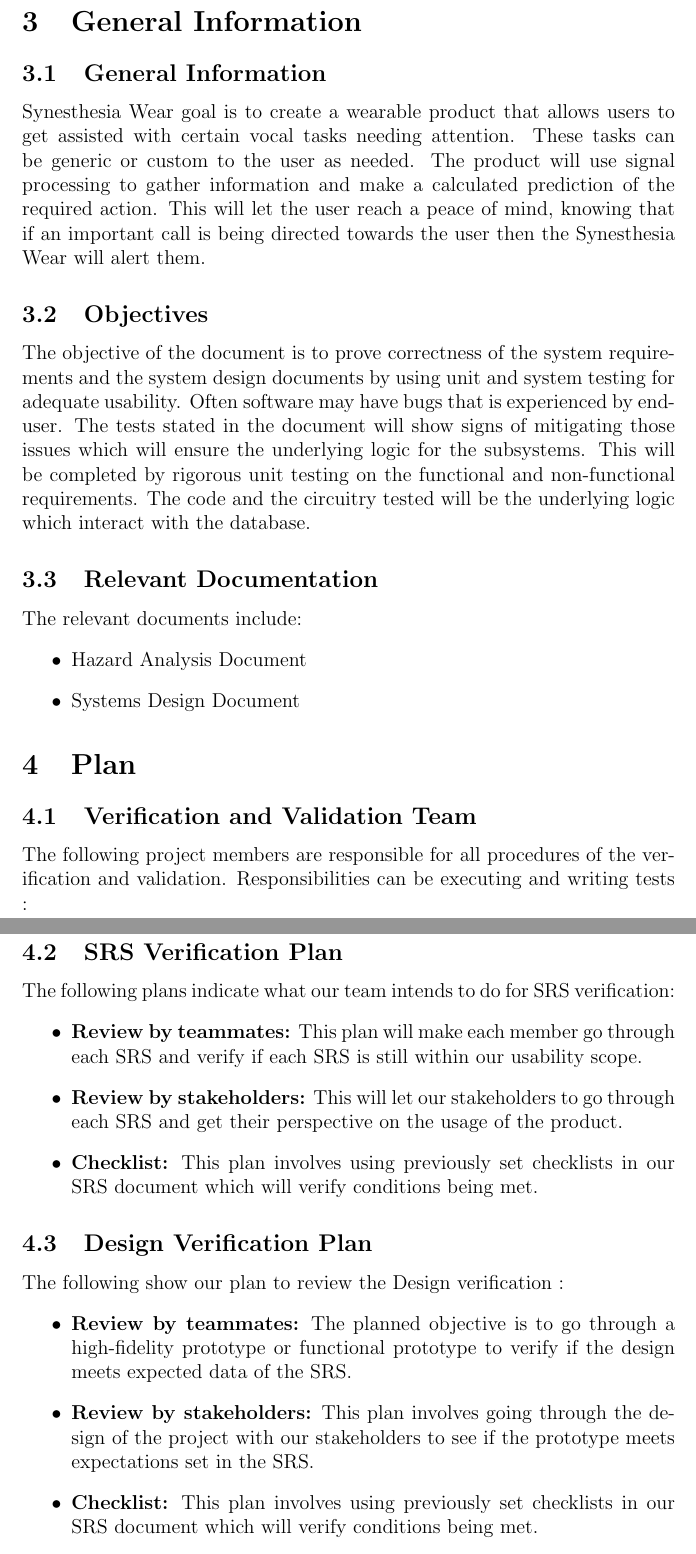
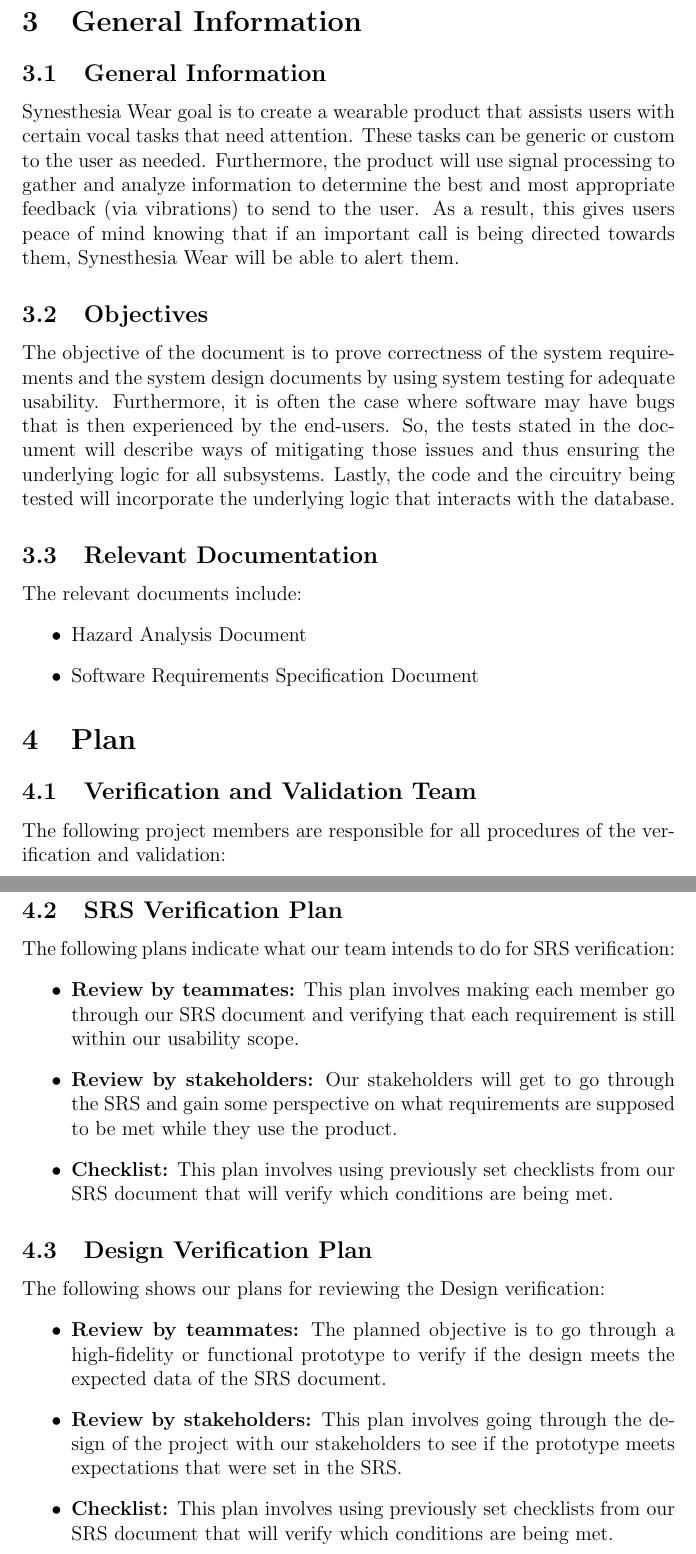
Before and after one commit to jordanbierbrier/capstone, a LaTeX document (docs/VnVPlan/VnVPlan.tex): two parts of pages 6 and 7 of 49, joined at a grey line, cut so that both start at the same text. Compiled offline with pdfLaTeX.

Commit message:
Resyncing and pushing past edits

```diff
--- a/docs/VnVPlan/VnVPlan.tex
+++ b/docs/VnVPlan/VnVPlan.tex
@@ -66,28 +66,26 @@
 
 \subsection{General Information}
 
-Synesthesia Wear goal is to create a wearable product that allows users to get assisted with certain vocal tasks needing attention. These tasks can be generic or custom to the user as needed. The product will use signal processing to gather information and make a calculated prediction of the required action. This will let the user reach a peace of mind, knowing that if an important call is being directed towards the user then the Synesthesia Wear will alert them.
+Synesthesia Wear goal is to create a wearable product that assists users with certain vocal tasks that need attention. These tasks can be generic or custom to the user as needed. Furthermore, the product will use signal processing to gather and analyze information to determine the best and most appropriate feedback (via vibrations) to send to the user. As a result, this gives users peace of mind knowing that if an important call is being directed towards them, Synesthesia Wear will be able to alert them.
 
 \subsection{Objectives}
 
-The objective of the document is to prove correctness of the system requirements and the system design documents by using unit and system testing for adequate usability. Often software may have bugs that is experienced by end-user. The tests stated in the document will show signs of mitigating those issues which will ensure the underlying logic for the subsystems. This will be completed by rigorous unit testing on the functional and non-functional requirements. The code and the circuitry tested will be the underlying logic which interact with the database.
-
+The objective of the document is to prove correctness of the system requirements and the system design documents by using system testing for adequate usability. Furthermore, it is often the case where software may have bugs that is then experienced by the end-users. So, the tests stated in the document will describe ways of mitigating those issues and thus ensuring the underlying logic for all subsystems. Lastly, the code and the circuitry being tested will incorporate the underlying logic that interacts with the database.
 \subsection{Relevant Documentation}
 
 The relevant documents include:
 \begin{itemize}
 \item Hazard Analysis Document
-\item Systems Design Document
+\item Software Requirements Specification Document
 
 \end{itemize}
 
-
 \section{Plan}
 
 
 \subsection{Verification and Validation Team}
 
-The following project members are responsible for all procedures of the verification and validation. Responsibilities can be executing and writing tests :
+The following project members are responsible for all procedures of the verification and validation:
 \begin{itemize}
     \item Jordan Bierbrier
     \item Udeep Shah
@@ -100,18 +100,18 @@
 
 The following plans indicate what our team intends to do for SRS verification:
 \begin{itemize}
-    \item \textbf{Review by teammates:} This plan will make each member go through each SRS and verify if each SRS is still within our usability scope.
-    \item \textbf{Review by stakeholders:} This will let our stakeholders to go through each SRS and get their perspective on the usage of the product.
-    \item \textbf{Checklist:} This plan involves using previously set checklists in our SRS document which will verify conditions being met.
+    \item \textbf{Review by teammates:} This plan involves making each member go through our SRS document and verifying that each requirement is still within our usability scope.
+    \item \textbf{Review by stakeholders:} Our stakeholders will get to go through the SRS and gain some perspective on what requirements are supposed to be met while they use the product.
+    \item \textbf{Checklist:} This plan involves using previously set checklists from our SRS document that will verify which conditions are being met.
 \end{itemize}
 
 \subsection{Design Verification Plan}
 
-The following show our plan to review the Design verification :
+The following shows our plans for reviewing the Design verification:
 \begin{itemize}
-    \item \textbf{Review by teammates:} The planned objective is to go through a high-fidelity prototype or functional prototype to verify if the design meets expected data of the SRS.
-    \item \textbf{Review by stakeholders:} This plan involves going through the design of the project with our stakeholders to see if the prototype meets expectations set in the SRS.
-    \item \textbf{Checklist:} This plan involves using previously set checklists in our SRS document which will verify conditions being met.
+    \item \textbf{Review by teammates:} The planned objective is to go through a high-fidelity or functional prototype to verify if the design meets the expected data of the SRS document.
+    \item \textbf{Review by stakeholders:} This plan involves going through the design of the project with our stakeholders to see if the prototype meets expectations that were set in the SRS.
+    \item \textbf{Checklist:} This plan involves using previously set checklists from our SRS document that will verify which conditions are being met.
 \end{itemize}
 
 \subsection{Implementation Verification Plan}
```
Also changed, not shown: docs/VnVPlan/VnVPlan.pdf, docs/VnVPlan/VnVPlan.tex (16 more changed lines).
